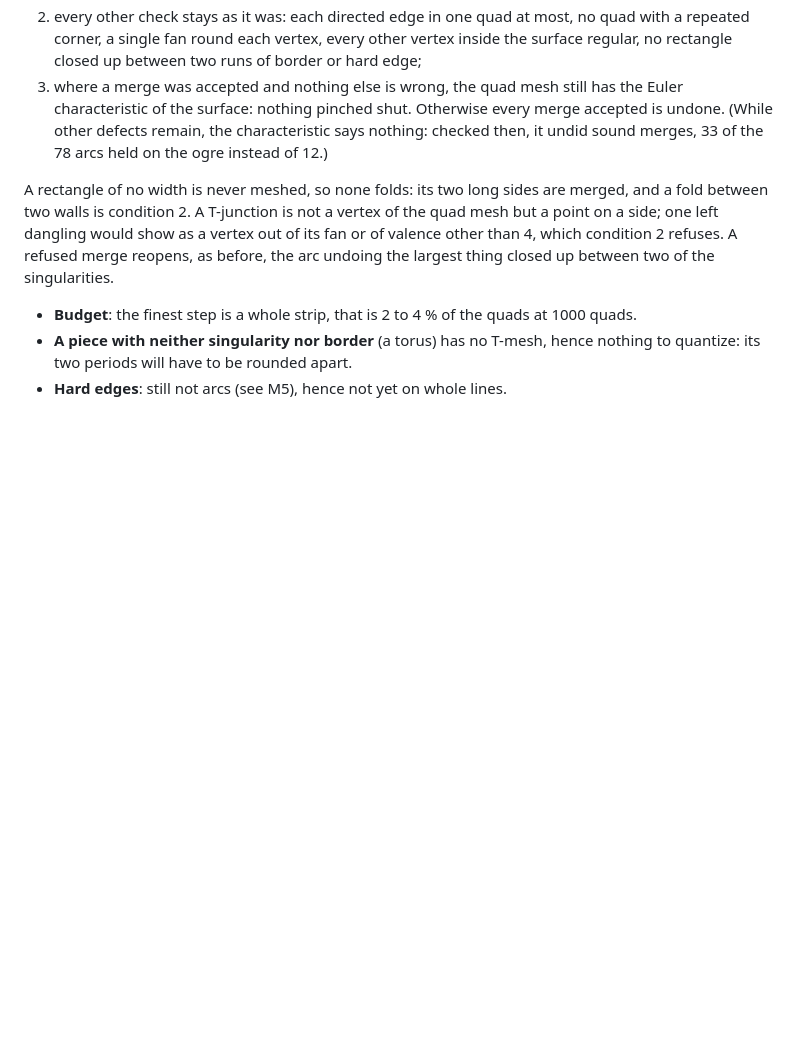
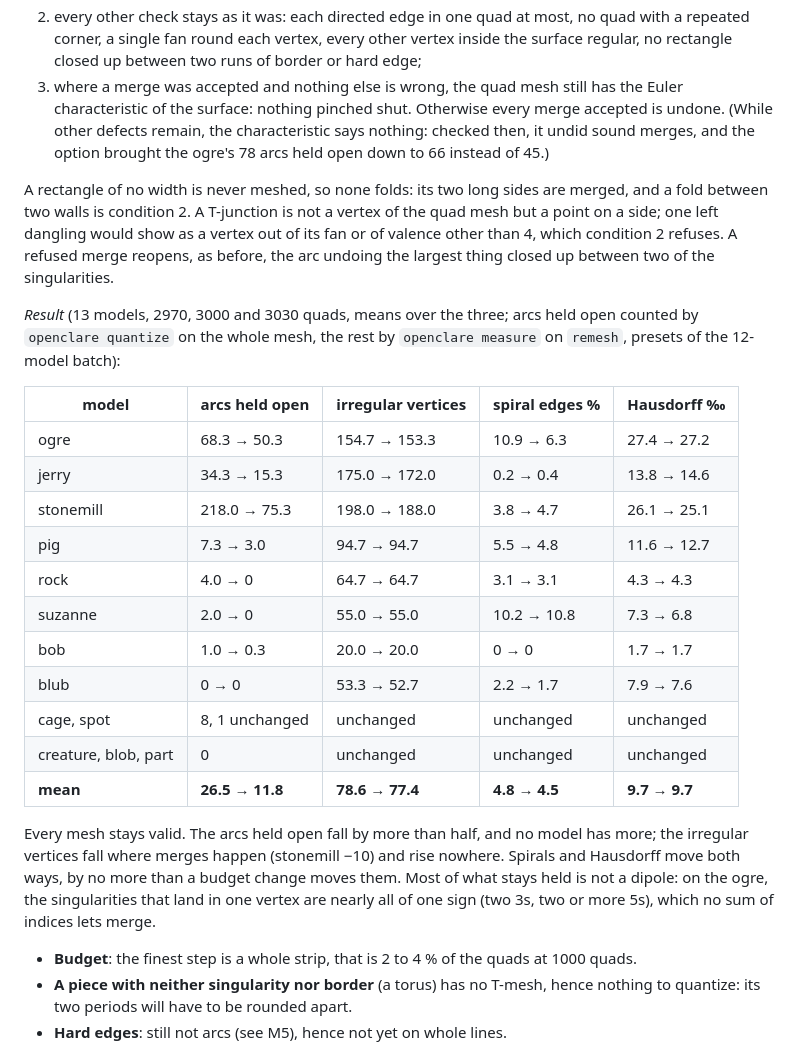
Before and after one commit to marcgardent/openclare, a Markdown page: ALGORITHM.md, the part around the change. Drawn GitHub-style; blank space fills up the shorter version.

Commit message:
Quantization: what merging singularities does on 13 models (#171)
Means over 2970, 3000 and 3030 quads: arcs held open 26.5 -> 11.8, none
more on any model; irregular vertices 78.6 -> 77.4; spirals and Hausdorff
unchanged within noise; every mesh valid. What stays held is mostly
singularities of one sign landing together.

Co-Authored-By: Claude Opus 5.5 <noreply@anthropic.com>

```diff
--- a/ALGORITHM.md
+++ b/ALGORITHM.md
@@ -1111,13 +1111,39 @@ quad mesh are accepted there when
 3. where a merge was accepted and nothing else is wrong, the quad mesh still has the Euler
    characteristic of the surface: nothing pinched shut. Otherwise every merge accepted is
    undone. (While other defects remain, the characteristic says nothing: checked then, it
-   undid sound merges, 33 of the 78 arcs held on the ogre instead of 12.)
+   undid sound merges, and the option brought the ogre's 78 arcs held open down to 66
+   instead of 45.)
 
 A rectangle of no width is never meshed, so none folds: its two long sides are merged, and a
 fold between two walls is condition 2. A T-junction is not a vertex of the quad mesh but a
 point on a side; one left dangling would show as a vertex out of its fan or of valence other
 than 4, which condition 2 refuses. A refused merge reopens, as before, the arc undoing the
 largest thing closed up between two of the singularities.
+
+*Result* (13 models, 2970, 3000 and 3030 quads, means over the three; arcs held open counted by
+`openclare quantize` on the whole mesh, the rest by `openclare measure` on `remesh`, presets of
+the 12-model batch):
+
+| model | arcs held open | irregular vertices | spiral edges % | Hausdorff ‰ |
+|---|---|---|---|---|
+| ogre | 68.3 → 50.3 | 154.7 → 153.3 | 10.9 → 6.3 | 27.4 → 27.2 |
+| jerry | 34.3 → 15.3 | 175.0 → 172.0 | 0.2 → 0.4 | 13.8 → 14.6 |
+| stonemill | 218.0 → 75.3 | 198.0 → 188.0 | 3.8 → 4.7 | 26.1 → 25.1 |
+| pig | 7.3 → 3.0 | 94.7 → 94.7 | 5.5 → 4.8 | 11.6 → 12.7 |
+| rock | 4.0 → 0 | 64.7 → 64.7 | 3.1 → 3.1 | 4.3 → 4.3 |
+| suzanne | 2.0 → 0 | 55.0 → 55.0 | 10.2 → 10.8 | 7.3 → 6.8 |
+| bob | 1.0 → 0.3 | 20.0 → 20.0 | 0 → 0 | 1.7 → 1.7 |
+| blub | 0 → 0 | 53.3 → 52.7 | 2.2 → 1.7 | 7.9 → 7.6 |
+| cage, spot | 8, 1 unchanged | unchanged | unchanged | unchanged |
+| creature, blob, part | 0 | unchanged | unchanged | unchanged |
+| **mean** | **26.5 → 11.8** | **78.6 → 77.4** | **4.8 → 4.5** | **9.7 → 9.7** |
+
+Every mesh stays valid. The arcs held open fall by more than half, and no model has more; the
+irregular vertices fall where merges happen (stonemill −10) and rise nowhere. Spirals and
+Hausdorff move both ways, by no more than a budget change moves them. Most of what stays held
+is not a dipole: on the ogre, the singularities that land in one vertex are nearly all of one
+sign (two 3s, two or more 5s), which no sum of indices lets merge.
+
 - **Budget**: the finest step is a whole strip, that is 2 to 4 % of the quads at 1000 quads.
 - **A piece with neither singularity nor border** (a torus) has no T-mesh, hence nothing to
   quantize: its two periods will have to be rounded apart.
```
